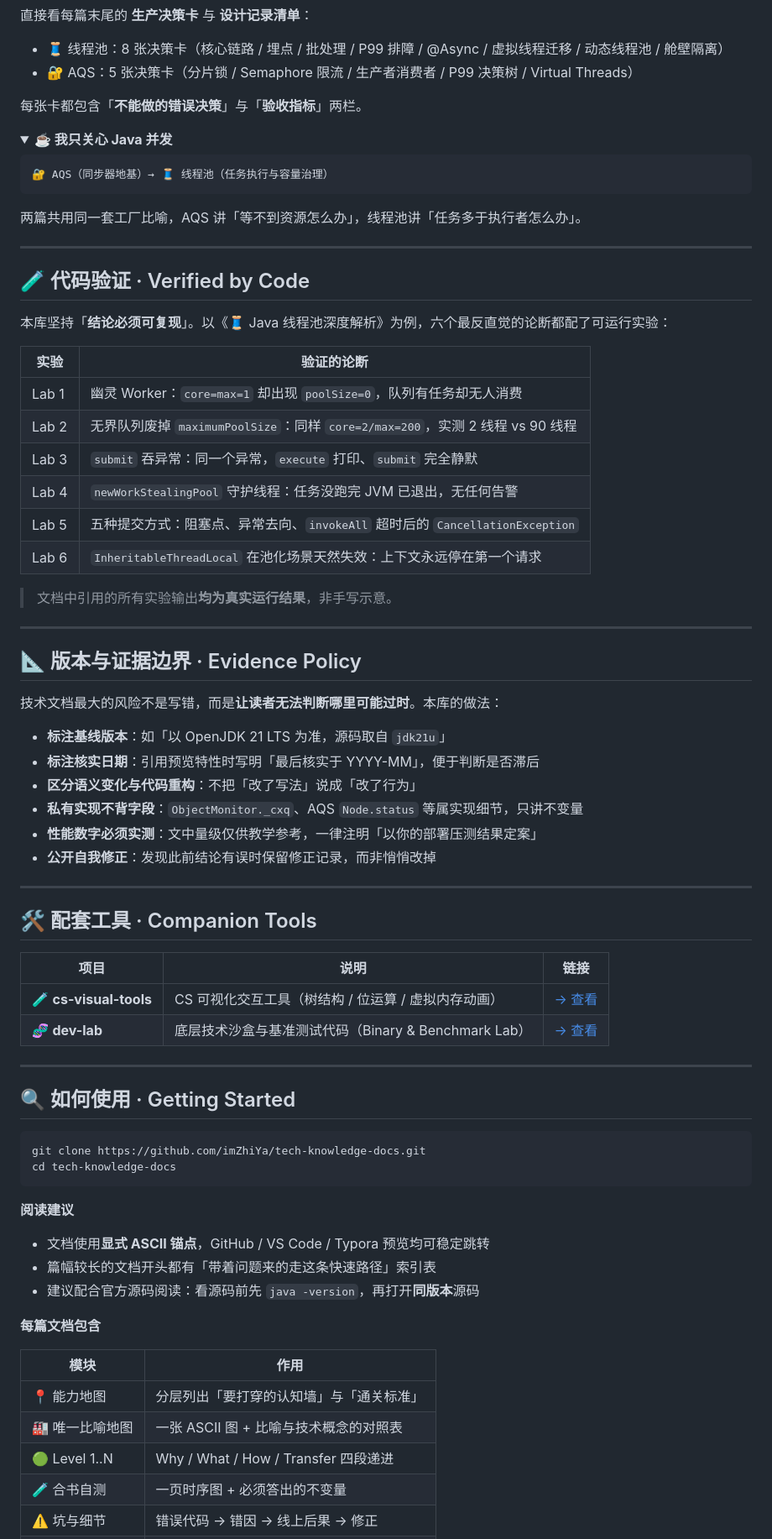
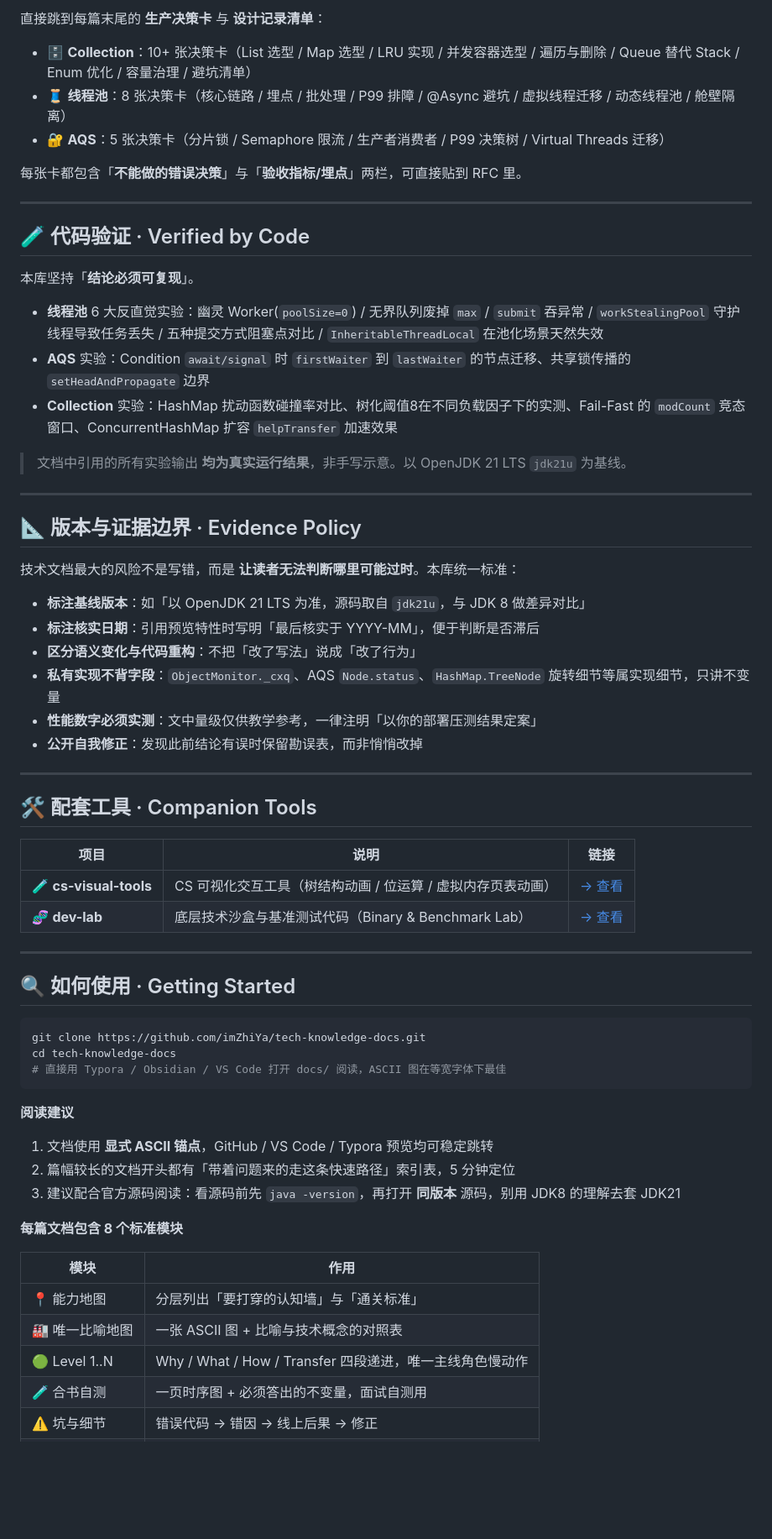
Before and after one commit to imZhiYa/tech-knowledge-docs, a Markdown page: README.md, the part around one of its changes. Shown at 84% size. Rendered like a GitHub page; folded sections open; blank space fills up the shorter version.

Commit message:
Revise README for clarity and content updates
Updated README.md to enhance clarity and correctness of content, including badge updates and structural improvements.

````diff
--- a/README.md
+++ b/README.md
@@ -118,59 +133,44 @@ docs/
 
-直接看每篇末尾的 **生产决策卡** 与 **设计记录清单**：
-- 🧵 线程池：8 张决策卡（核心链路 / 埋点 / 批处理 / P99 排障 / @Async / 虚拟线程迁移 / 动态线程池 / 舱壁隔离）
-- 🔐 AQS：5 张决策卡（分片锁 / Semaphore 限流 / 生产者消费者 / P99 决策树 / Virtual Threads）
+直接跳到每篇末尾的 **生产决策卡** 与 **设计记录清单**：
 
-每张卡都包含「**不能做的错误决策**」与「**验收指标**」两栏。
+- 🗄️ **Collection**：10+ 张决策卡（List 选型 / Map 选型 / LRU 实现 / 并发容器选型 / 遍历与删除 / Queue 替代 Stack / Enum 优化 / 容量治理 / 避坑清单）
+- 🧵 **线程池**：8 张决策卡（核心链路 / 埋点 / 批处理 / P99 排障 / @Async 避坑 / 虚拟线程迁移 / 动态线程池 / 舱壁隔离）
+- 🔐 **AQS**：5 张决策卡（分片锁 / Semaphore 限流 / 生产者消费者 / P99 决策树 / Virtual Threads 迁移）
 
-</details>
-
-<details>
-<summary><b>☕ 我只关心 Java 并发</b></summary>
-
-```text
-🔐 AQS（同步器地基）→ 🧵 线程池（任务执行与容量治理）
-```
-两篇共用同一套工厂比喻，AQS 讲「等不到资源怎么办」，线程池讲「任务多于执行者怎么办」。
-
-</details>
+每张卡都包含「**不能做的错误决策**」与「**验收指标/埋点**」两栏，可直接贴到 RFC 里。
 
 ---
 
 ## 🧪 代码验证 · Verified by Code
 
-本库坚持「**结论必须可复现**」。以《🧵 Java 线程池深度解析》为例，六个最反直觉的论断都配了可运行实验：
+本库坚持「**结论必须可复现**」。
 
-| 实验 | 验证的论断 |
-|------|-----------|
-| Lab 1 | 幽灵 Worker：`core=max=1` 却出现 `poolSize=0`，队列有任务却无人消费 |
-| Lab 2 | 无界队列废掉 `maximumPoolSize`：同样 `core=2/max=200`，实测 2 线程 vs 90 线程 |
-| Lab 3 | `submit` 吞异常：同一个异常，`execute` 打印、`submit` 完全静默 |
-| Lab 4 | `newWorkStealingPool` 守护线程：任务没跑完 JVM 已退出，无任何告警 |
-| Lab 5 | 五种提交方式：阻塞点、异常去向、`invokeAll` 超时后的 `CancellationException` |
-| Lab 6 | `InheritableThreadLocal` 在池化场景天然失效：上下文永远停在第一个请求 |
+- **线程池** 6 大反直觉实验：幽灵 Worker(`poolSize=0`) / 无界队列废掉 `max` / `submit` 吞异常 / `workStealingPool` 守护线程导致任务丢失 / 五种提交方式阻塞点对比 / `InheritableThreadLocal` 在池化场景天然失效
+- **AQS** 实验：Condition `await/signal` 时 `firstWaiter` 到 `lastWaiter` 的节点迁移、共享锁传播的 `setHeadAndPropagate` 边界
+- **Collection** 实验：HashMap 扰动函数碰撞率对比、树化阈值8在不同负载因子下的实测、Fail-Fast 的 `modCount` 竞态窗口、ConcurrentHashMap 扩容 `helpTransfer` 加速效果
 
-> 文档中引用的所有实验输出**均为真实运行结果**，非手写示意。
+> 文档中引用的所有实验输出 **均为真实运行结果**，非手写示意。以 OpenJDK 21 LTS `jdk21u` 为基线。
 
 ---
 
 ## 📐 版本与证据边界 · Evidence Policy
 
-技术文档最大的风险不是写错，而是**让读者无法判断哪里可能过时**。本库的做法：
+技术文档最大的风险不是写错，而是 **让读者无法判断哪里可能过时**。本库统一标准：
 
-- **标注基线版本**：如「以 OpenJDK 21 LTS 为准，源码取自 `jdk21u`」
+- **标注基线版本**：如「以 OpenJDK 21 LTS 为准，源码取自 `jdk21u`，与 JDK 8 做差异对比」
 - **标注核实日期**：引用预览特性时写明「最后核实于 YYYY-MM」，便于判断是否滞后
 - **区分语义变化与代码重构**：不把「改了写法」说成「改了行为」
-- **私有实现不背字段**：`ObjectMonitor._cxq`、AQS `Node.status` 等属实现细节，只讲不变量
+- **私有实现不背字段**：`ObjectMonitor._cxq`、AQS `Node.status`、`HashMap.TreeNode` 旋转细节等属实现细节，只讲不变量
 - **性能数字必须实测**：文中量级仅供教学参考，一律注明「以你的部署压测结果定案」
-- **公开自我修正**：发现此前结论有误时保留修正记录，而非悄悄改掉
+- **公开自我修正**：发现此前结论有误时保留勘误表，而非悄悄改掉
 
 ---
 
-## 🛠 配套工具 · Companion Tools
+## 🛠️ 配套工具 · Companion Tools
 
 | 项目 | 说明 | 链接 |
-|------|------|------|
-| 🧪 **cs-visual-tools** | CS 可视化交互工具（树结构 / 位运算 / 虚拟内存动画） | [→ 查看](https://github.com/imZhiYa/cs-visual-tools) |
+| --- | --- | --- |
+| 🧪 **cs-visual-tools** | CS 可视化交互工具（树结构动画 / 位运算 / 虚拟内存页表动画） | [→ 查看](https://github.com/imZhiYa/cs-visual-tools) |
 | 🧬 **dev-lab** | 底层技术沙盒与基准测试代码（Binary & Benchmark Lab） | [→ 查看](https://github.com/imZhiYa/dev-lab) |
 
 ---
@@ -180,20 +180,21 @@ docs/
 ```bash
 git clone https://github.com/imZhiYa/tech-knowledge-docs.git
 cd tech-knowledge-docs
+# 直接用 Typora / Obsidian / VS Code 打开 docs/ 阅读，ASCII 图在等宽字体下最佳
 ```
 
 **阅读建议**
 
-- 文档使用**显式 ASCII 锚点**，GitHub / VS Code / Typora 预览均可稳定跳转
-- 篇幅较长的文档开头都有「带着问题来的走这条快速路径」索引表
-- 建议配合官方源码阅读：看源码前先 `java -version`，再打开**同版本**源码
+1.  文档使用 **显式 ASCII 锚点**，GitHub / VS Code / Typora 预览均可稳定跳转
+2.  篇幅较长的文档开头都有「带着问题来的走这条快速路径」索引表，5 分钟定位
+3.  建议配合官方源码阅读：看源码前先 `java -version`，再打开 **同版本** 源码，别用 JDK8 的理解去套 JDK21
 
-**每篇文档包含**
+**每篇文档包含 8 个标准模块**
 
 | 模块 | 作用 |
-|------|------|
+| --- | --- |
 | 📍 能力地图 | 分层列出「要打穿的认知墙」与「通关标准」 |
 | 🏭 唯一比喻地图 | 一张 ASCII 图 + 比喻与技术概念的对照表 |
-| 🟢 Level 1..N | Why / What / How / Transfer 四段递进 |
-| 🧪 合书自测 | 一页时序图 + 必须答出的不变量 |
+| 🟢 Level 1..N | Why / What / How / Transfer 四段递进，唯一主线角色慢动作 |
+| 🧪 合书自测 | 一页时序图 + 必须答出的不变量，面试自测用 |
 | ⚠️ 坑与细节 | 错误代码 → 错因 → 线上后果 → 修正 |
````
Also changed, not shown: other parts of README.md (+89 -79 lines).
